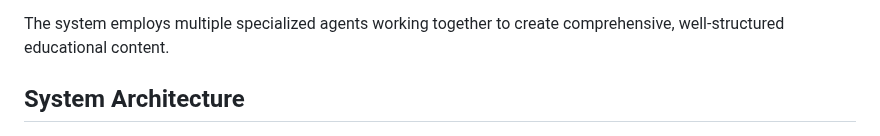
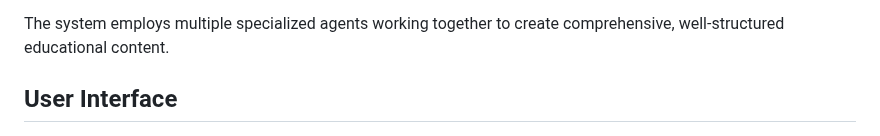
Before and after one commit to aastha-batta/course-agent, a Markdown page: readme.md, the part around the change. Rendered like a GitHub page.

```diff
--- a/readme.md
+++ b/readme.md
@@ -14,7 +14,7 @@ The Educational Course Generator is an API-based service that allows users to:
 
 The system employs multiple specialized agents working together to create comprehensive, well-structured educational content.
 
-## System Architecture
+## User Interface
 
 ![User Interface](docs/UI.png)
 
```
